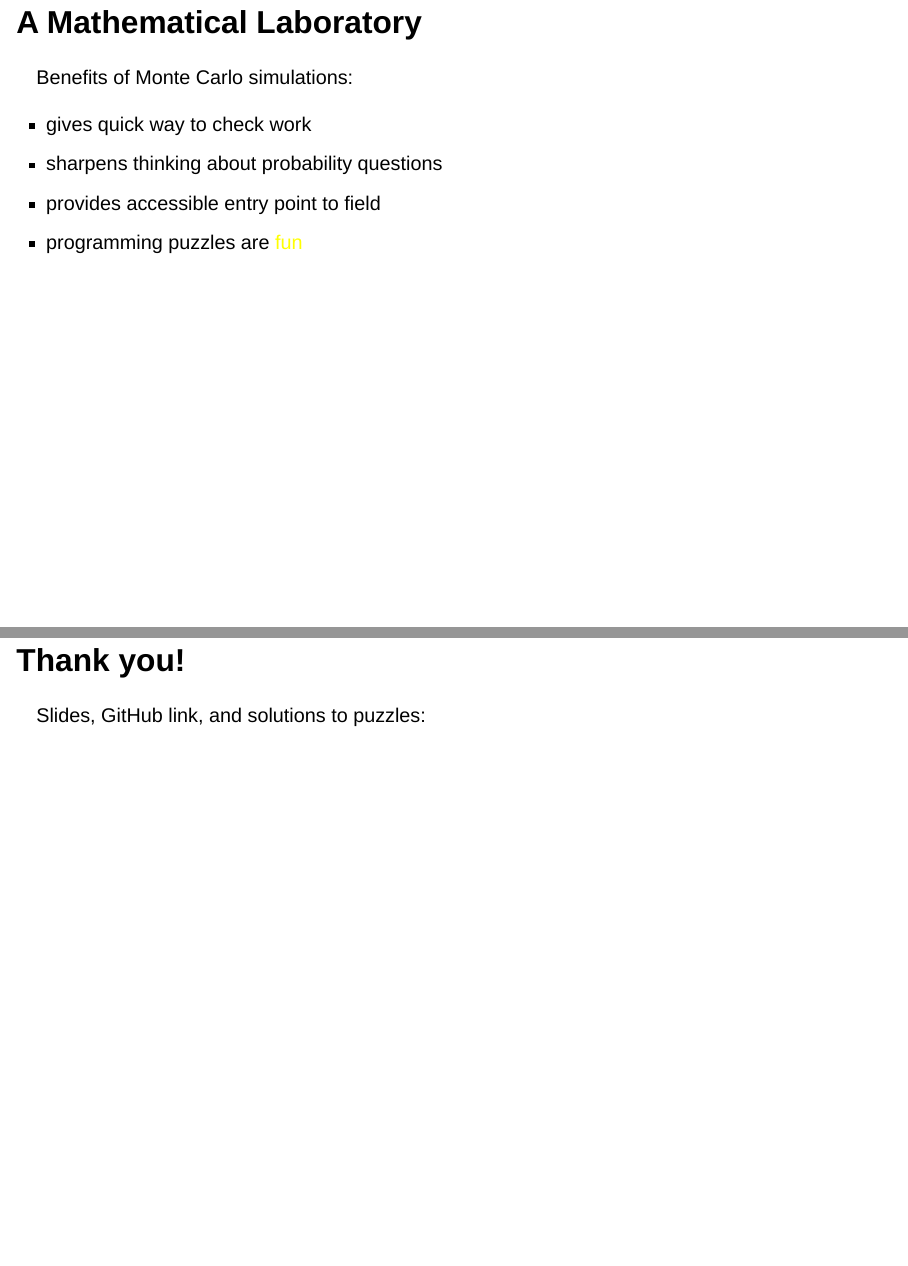
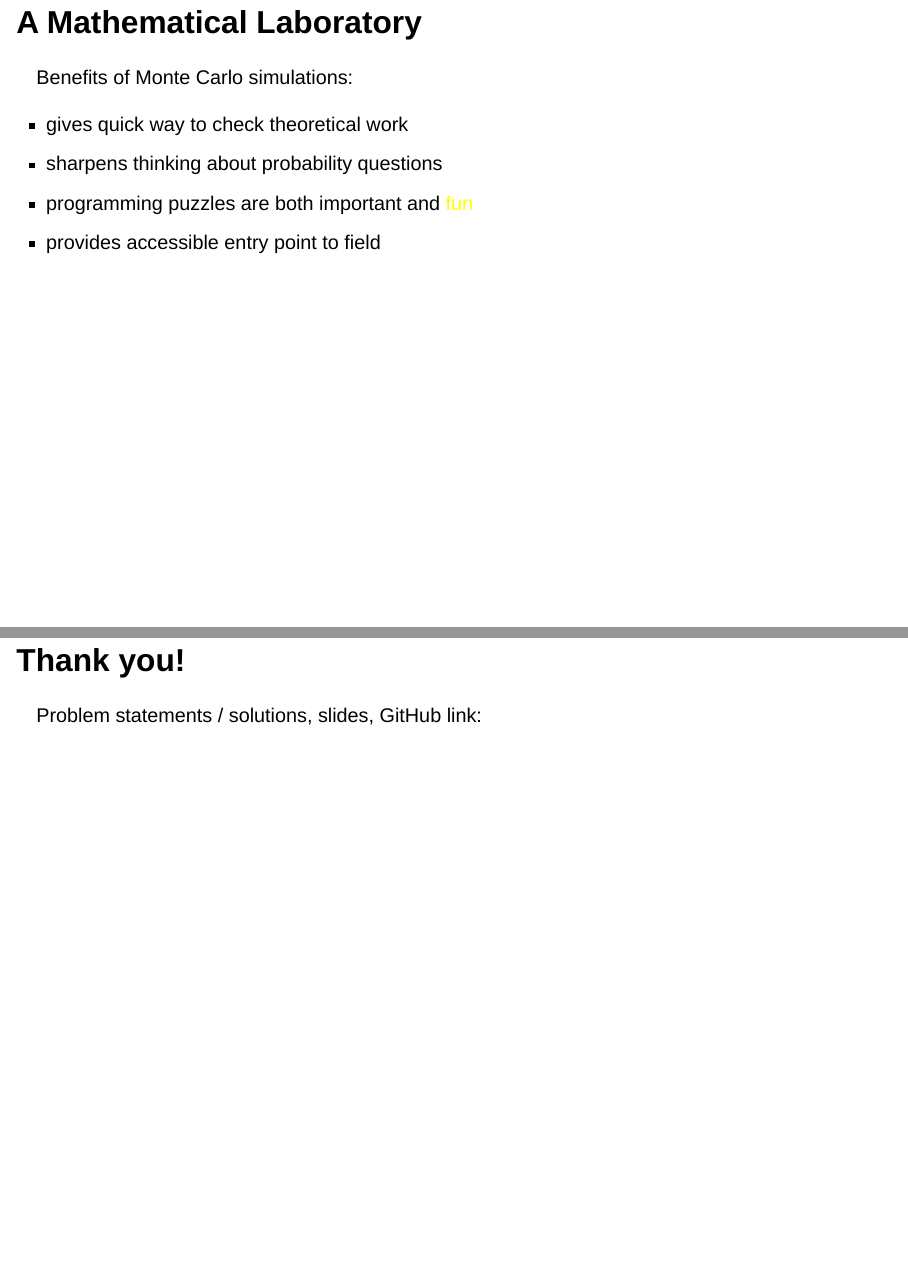
Before and after one commit to aaron-montgomery/clebigdata-mar23, a Quarto document (monte_carlo_lab.qmd): pages 6 and 31 of 33, joined at a grey line. Rendered offline with R 4.5, knitr and Pandoc in place of Quarto, with nearby package versions; drawn as Slidy slides in place of the format the file asks for; some code elsewhere in the file could not run offline.

Commit message:
update presentation files

```diff
--- a/monte_carlo_lab.qmd
+++ b/monte_carlo_lab.qmd
@@ -80,10 +80,10 @@ Benefits of Monte Carlo simulations:
 <!-- I know I should use CSS instead of the font color tag. Please consider this
      my semi-public self-shaming. -AMM -->
 ::: {.incremental}
-  - gives quick way to check work
+  - gives quick way to check theoretical work
   - sharpens thinking about probability questions
+  - programming puzzles are both important and <font color = 'yellow'>fun</font>
   - provides accessible entry point to field
-  - programming puzzles are <font color = 'yellow'>fun</font>
 :::
 
 ## Central Limit Theorem, take 1
@@ -479,7 +477,7 @@ Answer: **not** what I first guessed
 
 ## Thank you!
 
-Slides, GitHub link, and solutions to puzzles:
+Problem statements / solutions, slides, GitHub link:
 
 ![](qr-code-clebigdata.png){width=25%, fig-align="center"}
 
```
Also changed, not shown: monte_carlo_lab.html, monte_carlo_lab_files/figure-revealjs/cell-11-output-1.png, monte_carlo_lab.qmd (8 more changed lines).
